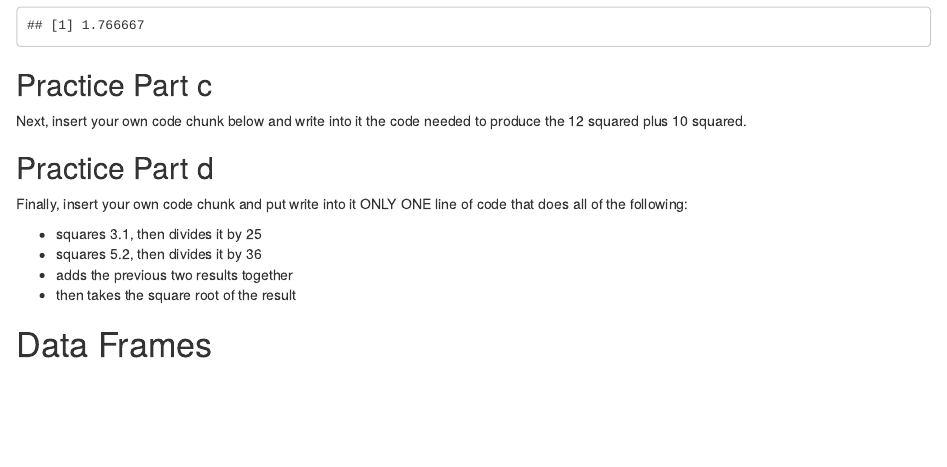
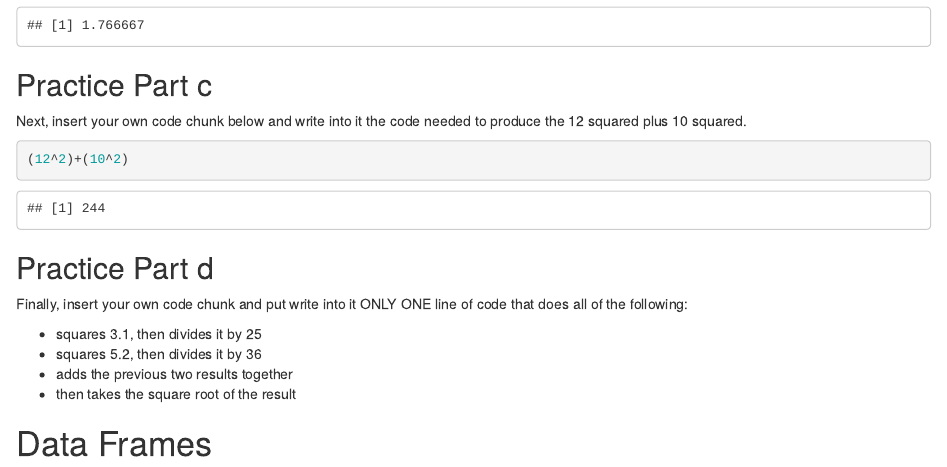
Before and after one commit to mmwitt/Code-Practice, an R Markdown document (Practice-with_code_blocks.Rmd): the page in a window 1100 px wide, from 530 px down. Rendered offline with R 4.5, knitr and Pandoc, with nearby package versions.

Commit message:
Code produced

````diff
--- a/Practice-with_code_blocks.Rmd
+++ b/Practice-with_code_blocks.Rmd
@@ -35,6 +35,9 @@ Next, insert write into the following the code needed to (25.5-20.2)/3:
 
 Next, insert your own code chunk below and write into it the code needed to produce the 12 squared plus 10 squared.
 
+```{r}
+(12^2)+(10^2)
+```
 
 
 
````
Also changed, not shown: Practice-with_code_blocks.Rmd (1 more changed lines).
